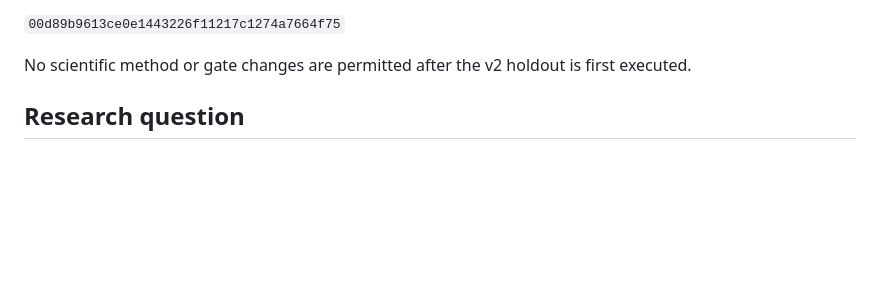
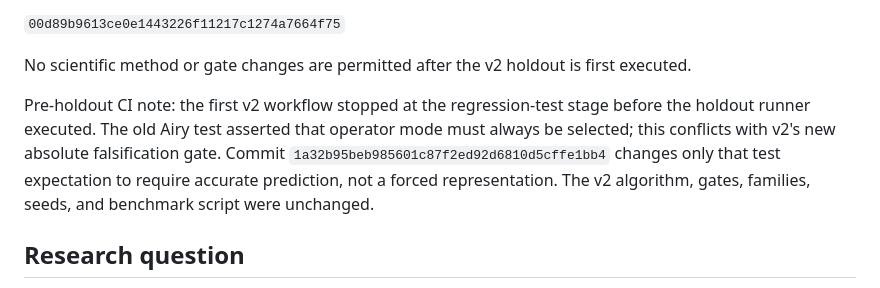
Before and after one commit to sushxnthd/theorica, a Markdown page: docs/REPRESENTATION_CLOSURE_V2_PREREGISTRATION.md, the part around the change. Drawn GitHub-style; blank space fills up the shorter version.

Commit message:
Record pre-holdout v2 regression-test correction

```diff
--- a/docs/REPRESENTATION_CLOSURE_V2_PREREGISTRATION.md
+++ b/docs/REPRESENTATION_CLOSURE_V2_PREREGISTRATION.md
@@ -22,6 +22,8 @@ Frozen implementation commit:
 
 No scientific method or gate changes are permitted after the v2 holdout is
 first executed.
+
+Pre-holdout CI note: the first v2 workflow stopped at the regression-test stage before the holdout runner executed. The old Airy test asserted that operator mode must always be selected; this conflicts with v2's new absolute falsification gate. Commit `1a32b95beb985601c87f2ed92d6810d5cffe1bb4` changes only that test expectation to require accurate prediction, not a forced representation. The v2 algorithm, gates, families, seeds, and benchmark script were unchanged.
 
 ## Research question
 
```
